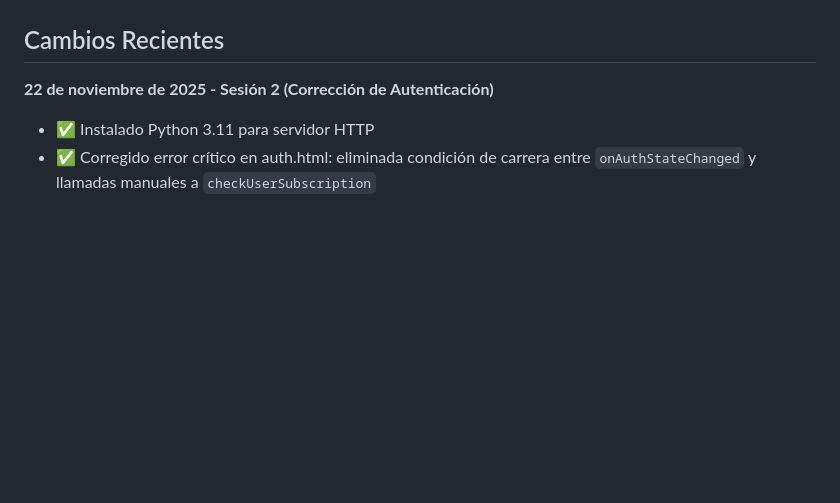
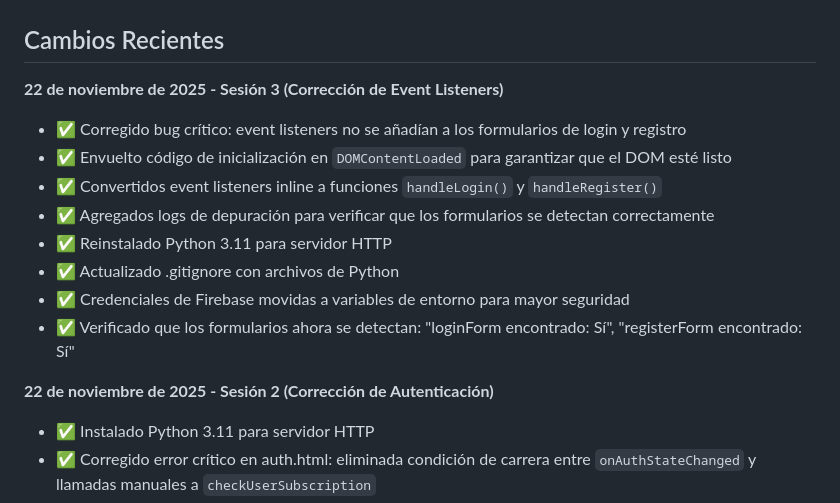
Before and after one commit to Darveht/netflixcasero, a Markdown page: replit.md, the part around the change. Rendered like a GitHub page; blank space fills up the shorter version.

Commit message:
Add ability to properly register and log in to user accounts
Fix critical bug where login and registration forms were not properly initialized by wrapping code in DOMContentLoaded, converting inline event listeners to functions, and adding debug logs.

Replit-Commit-Author: Agent
Replit-Commit-Session-Id: ef5b3a28-777c-4091-8ec7-69a5568ca8cf
Replit-Commit-Checkpoint-Type: full_checkpoint
Replit-Commit-Event-Id: 29f50d14-a858-4110-b26e-680b370a31b8
Replit-Commit-Screenshot-Url: https://storage.googleapis.com/screenshot-production-us-central1/1b35eb5d-cb4b-4491-9484-75e0fb918fc7/ef5b3a28-777c-4091-8ec7-69a5568ca8cf/1wOtjAe

```diff
--- a/replit.md
+++ b/replit.md
@@ -187,6 +187,16 @@ Las credenciales están configuradas en todos los archivos: `index.html`, `auth.
 
 ## Cambios Recientes
 
+**22 de noviembre de 2025 - Sesión 3 (Corrección de Event Listeners)**
+- ✅ Corregido bug crítico: event listeners no se añadían a los formularios de login y registro
+- ✅ Envuelto código de inicialización en `DOMContentLoaded` para garantizar que el DOM esté listo
+- ✅ Convertidos event listeners inline a funciones `handleLogin()` y `handleRegister()`
+- ✅ Agregados logs de depuración para verificar que los formularios se detectan correctamente
+- ✅ Reinstalado Python 3.11 para servidor HTTP
+- ✅ Actualizado .gitignore con archivos de Python
+- ✅ Credenciales de Firebase movidas a variables de entorno para mayor seguridad
+- ✅ Verificado que los formularios ahora se detectan: "loginForm encontrado: Sí", "registerForm encontrado: Sí"
+
 **22 de noviembre de 2025 - Sesión 2 (Corrección de Autenticación)**
 - ✅ Instalado Python 3.11 para servidor HTTP
 - ✅ Corregido error crítico en auth.html: eliminada condición de carrera entre `onAuthStateChanged` y llamadas manuales a `checkUserSubscription`
```
